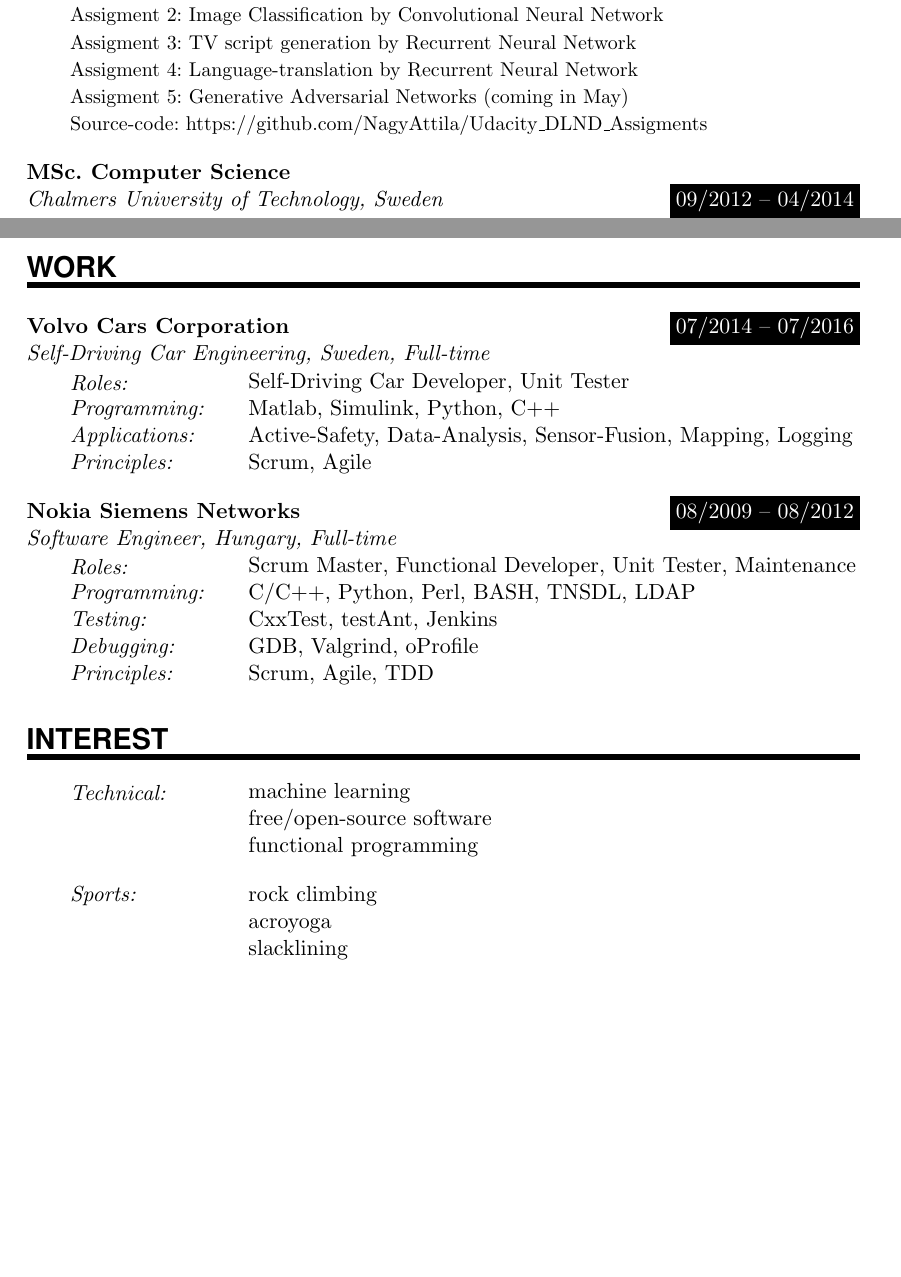
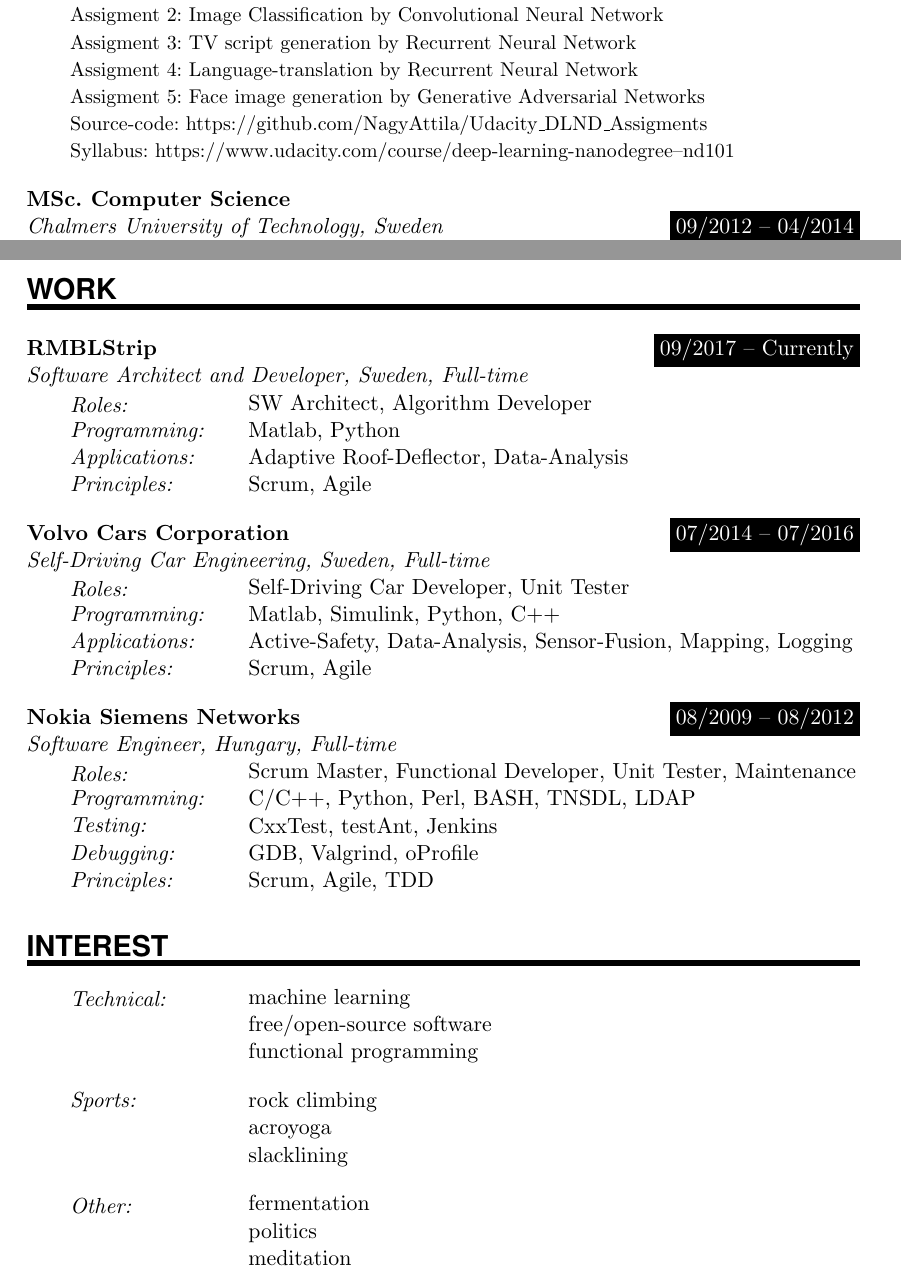
Before and after one commit to NagyAttila/CV, a LaTeX CV (CV_Attila_Nagy_simple.tex): two parts of pages 1 and 2 of 2, joined at a grey line, cut so that both start at the same text, the shorter picture padded with empty space. Compiled offline with pdfLaTeX.

Commit message:
adding RMBLStrip to CV

```diff
--- a/CV_Attila_Nagy_simple.tex
+++ b/CV_Attila_Nagy_simple.tex
@@ -104,8 +104,9 @@
  Assigment 2: Image Classification by Convolutional Neural Network\\
  Assigment 3: TV script generation by Recurrent Neural Network\\
  Assigment 4: Language-translation by Recurrent Neural Network\\
- Assigment 5: Generative Adversarial Networks (coming in May)\\
- Source-code: https://github.com/NagyAttila/Udacity\_DLND\_Assigments }
+ Assigment 5: Face image generation by Generative Adversarial Networks \\
+ Source-code: https://github.com/NagyAttila/Udacity\_DLND\_Assigments \\
+ Syllabus: https://www.udacity.com/course/deep-learning-nanodegree--nd101 }
 \sepspace
 
 
@@ -129,6 +130,19 @@
 
 \clearpage
 \NewPart{Work}{}
+
+\WorkEntry{RMBLStrip}{09/2017 -- Currently}{Software Architect and Developer, Sweden, Full-time}
+
+\SkillsEntry{Roles:}{SW Architect, Algorithm Developer}
+
+\SkillsEntry{Programming:}{Matlab, Python}
+
+\SkillsEntry{Applications:}{Adaptive Roof-Deflector, Data-Analysis}
+
+\SkillsEntry{Principles:}{Scrum, Agile}
+
+\sepspace
+
 \WorkEntry{Volvo Cars Corporation}{07/2014 -- 07/2016}{Self-Driving Car Engineering, Sweden, Full-time}
 
 \SkillsEntry{Roles:}{Self-Driving Car Developer, Unit Tester}
@@ -163,4 +177,9 @@
 \SkillsEntry{}{acroyoga}
 \SkillsEntry{}{slacklining}
 
+\sepspace
+\SkillsEntry{Other:}{fermentation}
+\SkillsEntry{}{politics}
+\SkillsEntry{}{meditation}
+
 \end{document}
```
Also changed, not shown: CV_Attila_Nagy_simple.pdf.
